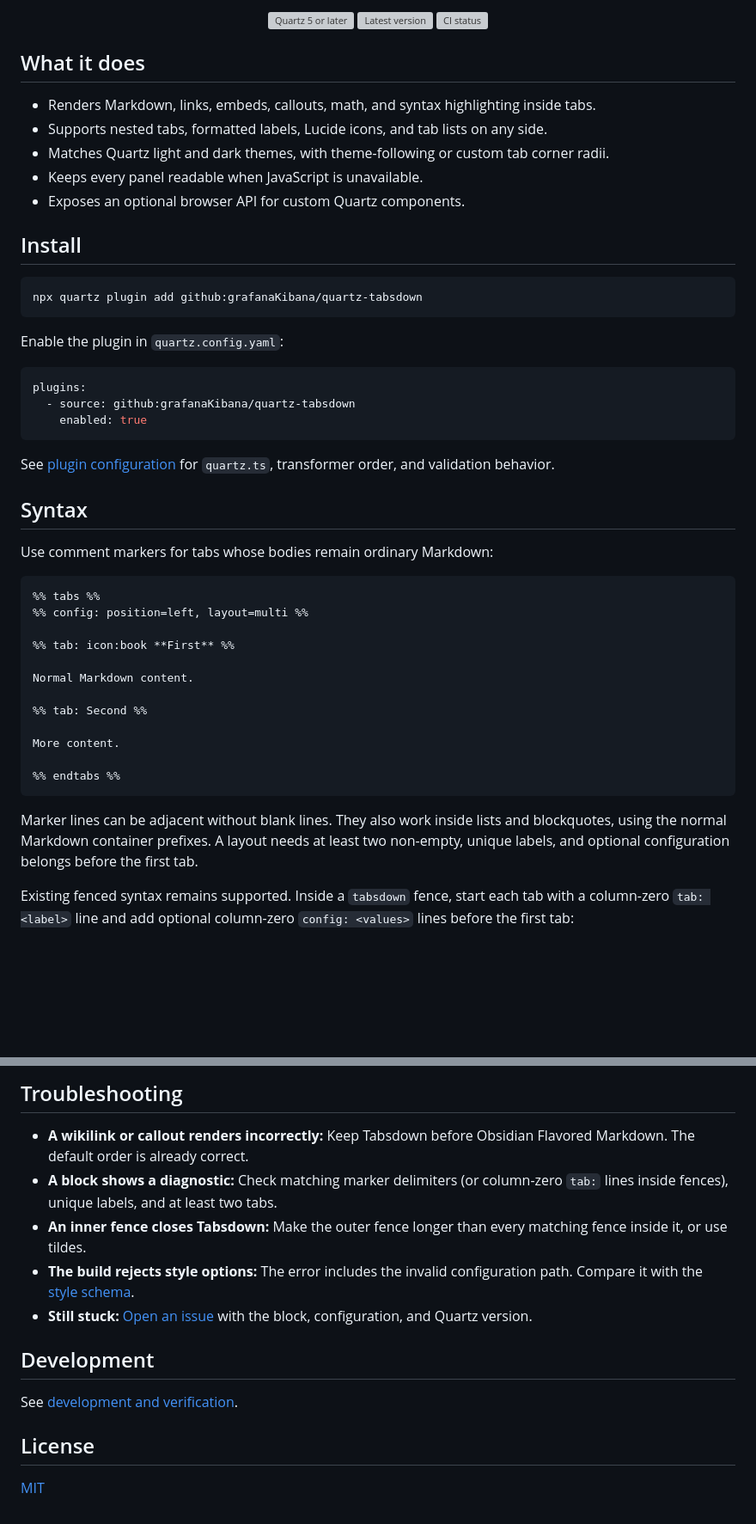
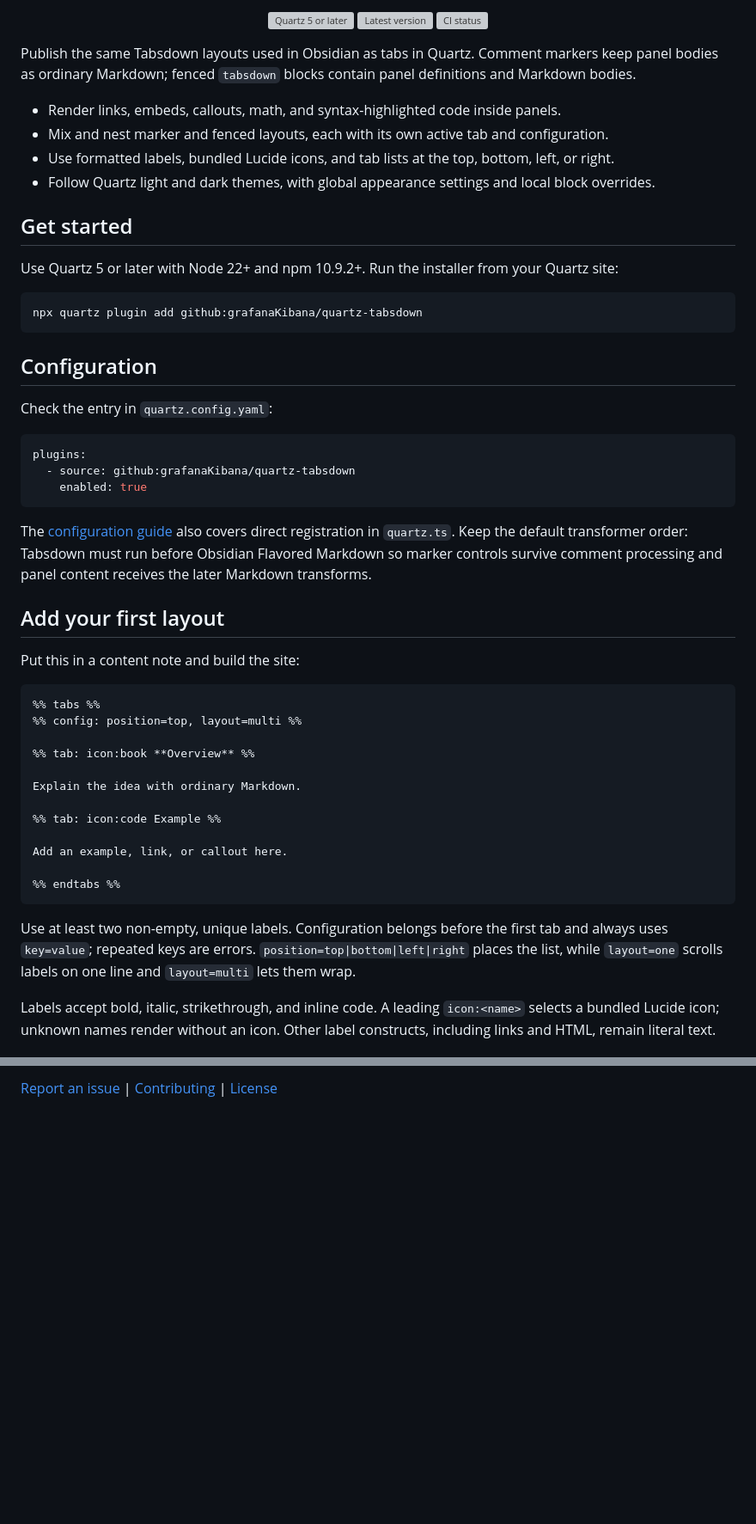
Before and after one commit to grafanaKibana/quartz-tabsdown, a Markdown page: README.md, 2 parts joined by grey strips. Shown at 86% size. Drawn GitHub-style; blank space fills up the shorter version; grey boxes are pictures that could not be loaded.

Commit message:
docs: standardize README

````diff
--- a/README.md
+++ b/README.md
@@ -14,21 +14,24 @@ quartz-tabsdown renders <a href="https://github.com/grafanaKibana/obsidian-tabsd
 <a href="https://github.com/grafanaKibana/quartz-tabsdown/actions/workflows/ci.yml"><picture><source media="(prefers-color-scheme: dark)" srcset="https://shieldcn.dev/github/ci/grafanaKibana/quartz-tabsdown.svg?variant=outline&amp;size=sm&amp;font=geist&amp;mode=dark&amp;label=CI&amp;workflow=ci.yml&amp;branch=main&amp;statusDot=true&amp;gradient=18181b%2C18181b%2C90&amp;labelTextColor=fafafa"><img alt="CI status" src="https://shieldcn.dev/github/ci/grafanaKibana/quartz-tabsdown.svg?variant=outline&amp;size=sm&amp;font=geist&amp;mode=light&amp;label=CI&amp;workflow=ci.yml&amp;branch=main&amp;statusDot=true&amp;gradient=fafafa%2Cfafafa%2C90&amp;labelTextColor=18181b" style="display:inline-block;margin:0;vertical-align:middle"></picture></a>
 </p>
 
-## What it does
+Publish the same Tabsdown layouts used in Obsidian as tabs in Quartz. Comment markers keep panel bodies as ordinary Markdown; fenced `tabsdown` blocks contain panel definitions and Markdown bodies.
 
-- Renders Markdown, links, embeds, callouts, math, and syntax highlighting inside tabs.
-- Supports nested tabs, formatted labels, Lucide icons, and tab lists on any side.
-- Matches Quartz light and dark themes, with theme-following or custom tab corner radii.
-- Keeps every panel readable when JavaScript is unavailable.
-- Exposes an optional browser API for custom Quartz components.
+- Render links, embeds, callouts, math, and syntax-highlighted code inside panels.
+- Mix and nest marker and fenced layouts, each with its own active tab and configuration.
+- Use formatted labels, bundled Lucide icons, and tab lists at the top, bottom, left, or right.
+- Follow Quartz light and dark themes, with global appearance settings and local block overrides.
 
-## Install
+## Get started
+
+Use Quartz 5 or later with Node 22+ and npm 10.9.2+. Run the installer from your Quartz site:
 
 ```bash
 npx quartz plugin add github:grafanaKibana/quartz-tabsdown
 ```
 
-Enable the plugin in `quartz.config.yaml`:
+## Configuration
+
+Check the entry in `quartz.config.yaml`:
 
 ```yaml
 plugins:
@@ -36,28 +39,28 @@ plugins:
     enabled: true
 ```
 
-See [plugin configuration](docs/configuration.md) for `quartz.ts`, transformer order, and validation behavior.
+The [configuration guide](docs/configuration.md) also covers direct registration in `quartz.ts`. Keep the default transformer order: Tabsdown must run before Obsidian Flavored Markdown so marker controls survive comment processing and panel content receives the later Markdown transforms.
 
-## Syntax
+## Add your first layout
 
-Use comment markers for tabs whose bodies remain ordinary Markdown:
+Put this in a content note and build the site:
 
 ```markdown
 %% tabs %%
-%% config: position=left, layout=multi %%
+%% config: position=top, layout=multi %%
 
-%% tab: icon:book **First** %%
+%% tab: icon:book **Overview** %%
 
-Normal Markdown content.
+Explain the idea with ordinary Markdown.
 
-%% tab: Second %%
+%% tab: icon:code Example %%
 
-More content.
+Add an example, link, or callout here.
 
 %% endtabs %%
 ```
 
-Marker lines can be adjacent without blank lines. They also work inside lists and blockquotes, using the normal Markdown container prefixes. A layout needs at least two non-empty, unique labels, and optional configuration belongs before the first tab.
+Use at least two non-empty, unique labels. Configuration belongs before the first tab and always uses `key=value`; repeated keys are errors. `position=top|bottom|left|right` places the list, while `layout=one` scrolls labels on one line and `layout=multi` lets them wrap.
 
-Existing fenced syntax remains supported. Inside a `tabsdown` fence, start each tab with a column-zero `tab: <label>` line and add optional column-zero `config: <values>` lines before the first tab:
+Labels accept bold, italic, strikethrough, and inline code. A leading `icon:<name>` selects a bundled Lucide icon; unknown names render without an icon. Other label constructs, including links and HTML, remain literal text.
 
@@ -127,16 +85,2 @@ Quartz emits every panel in source order with its label. The client script adds
 
-## Troubleshooting
-
-- **A wikilink or callout renders incorrectly:** Keep Tabsdown before Obsidian Flavored Markdown. The default order is already correct.
-- **A block shows a diagnostic:** Check matching marker delimiters (or column-zero `tab:` lines inside fences), unique labels, and at least two tabs.
-- **An inner fence closes Tabsdown:** Make the outer fence longer than every matching fence inside it, or use tildes.
-- **The build rejects style options:** The error includes the invalid configuration path. Compare it with the [style schema](docs/style-options.md).
-- **Still stuck:** [Open an issue](https://github.com/grafanaKibana/quartz-tabsdown/issues) with the block, configuration, and Quartz version.
-
-## Development
-
-See [development and verification](docs/development.md).
-
-## License
-
-[MIT](LICENSE)
+[Report an issue](https://github.com/grafanaKibana/quartz-tabsdown/issues) | [Contributing](docs/development.md) | [License](LICENSE)
````
Also changed, not shown: other parts of README.md (+10 -55 lines).
